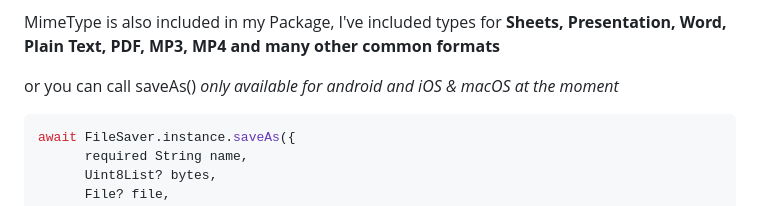
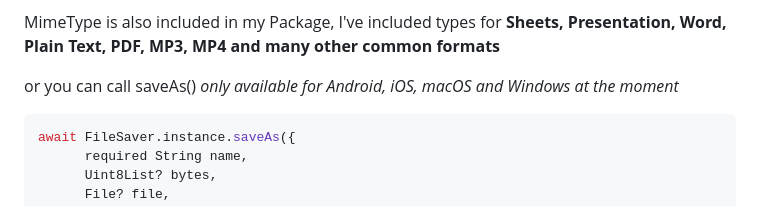
Before and after one commit to incrediblezayed/file_saver, a Markdown page: README.md, the part around the change. Drawn GitHub-style.

Commit message:
Update README.md to clarify Windows support

````diff
--- a/README.md
+++ b/README.md
@@ -64,7 +64,7 @@ _Uint8List Function(Uint8List) transformDioResponse_ this will be your function
 MimeType is also included in my Package, I've included types for **Sheets, Presentation, Word, Plain Text, PDF,
 MP3, MP4 and many other common formats**
 
-or you can call saveAs() _only available for android and iOS & macOS at the moment_
+or you can call saveAs() _only available for Android, iOS, macOS and Windows at the moment_
 
 ```dart
 await FileSaver.instance.saveAs({
````
